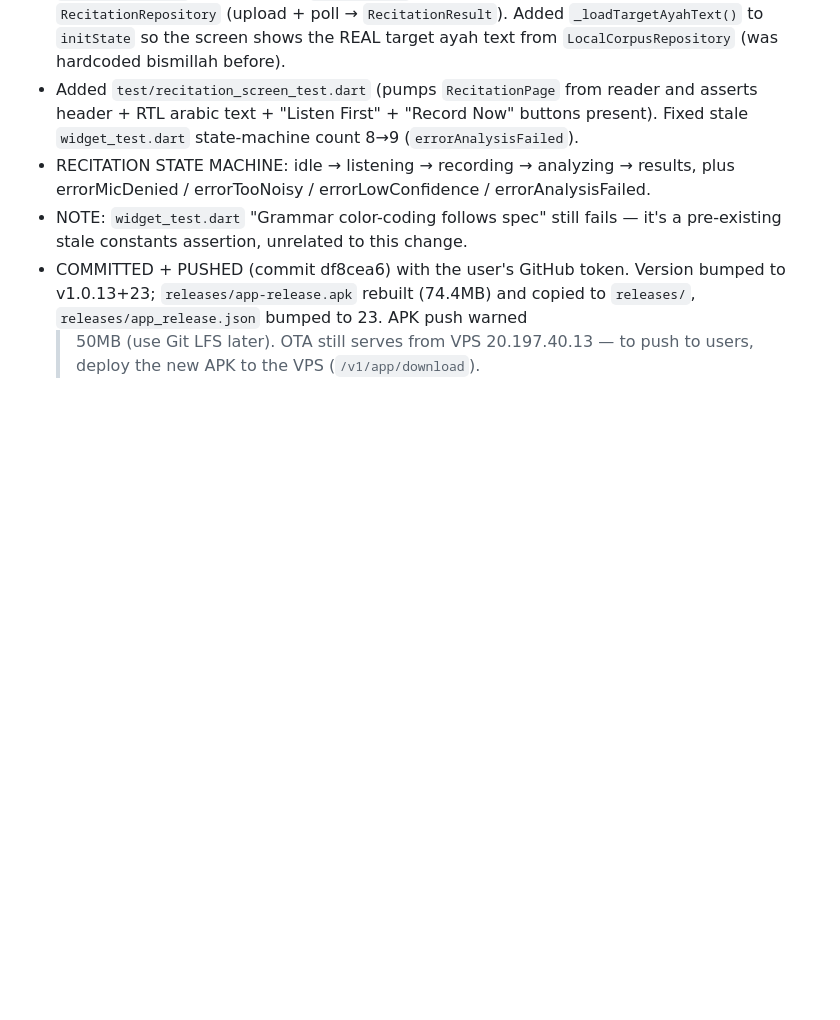
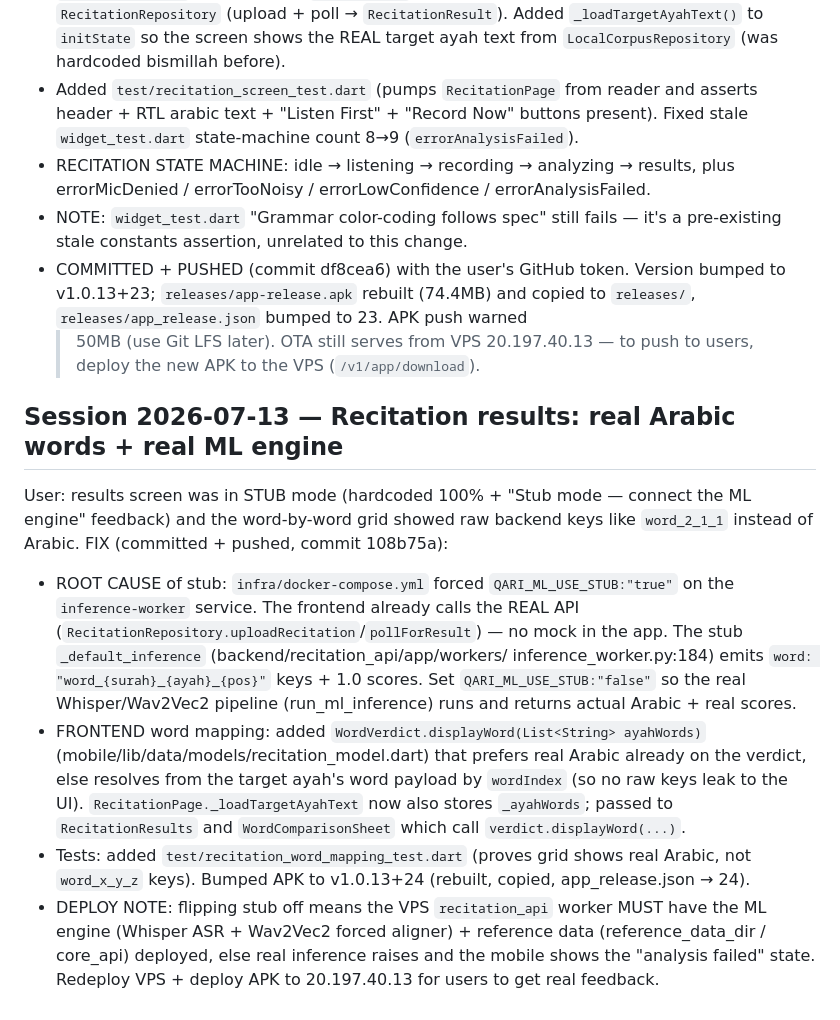
Before and after one commit to khan23153/qari, a Markdown page: MEMORY.md, the part around the change. Drawn GitHub-style; blank space fills up the shorter version.

Commit message:
docs: record recitation real-ML + word-mapping fix in MEMORY

```diff
--- a/MEMORY.md
+++ b/MEMORY.md
@@ -391,3 +391,29 @@ for $surahNumber:$ayahNumber')`). FIX (working tree, uncommitted):
   to `releases/`, `releases/app_release.json` bumped to 23. APK push warned
   >50MB (use Git LFS later). OTA still serves from VPS 20.197.40.13 — to push
   to users, deploy the new APK to the VPS (`/v1/app/download`).
+
+## Session 2026-07-13 — Recitation results: real Arabic words + real ML engine
+User: results screen was in STUB mode (hardcoded 100% + "Stub mode — connect
+the ML engine" feedback) and the word-by-word grid showed raw backend keys like
+`word_2_1_1` instead of Arabic. FIX (committed + pushed, commit 108b75a):
+- ROOT CAUSE of stub: `infra/docker-compose.yml` forced `QARI_ML_USE_STUB:"true"`
+  on the `inference-worker` service. The frontend already calls the REAL API
+  (`RecitationRepository.uploadRecitation`/`pollForResult`) — no mock in the app.
+  The stub `_default_inference` (backend/recitation_api/app/workers/
+  inference_worker.py:184) emits `word: "word_{surah}_{ayah}_{pos}"` keys + 1.0
+  scores. Set `QARI_ML_USE_STUB:"false"` so the real Whisper/Wav2Vec2 pipeline
+  (run_ml_inference) runs and returns actual Arabic + real scores.
+- FRONTEND word mapping: added `WordVerdict.displayWord(List<String> ayahWords)`
+  (mobile/lib/data/models/recitation_model.dart) that prefers real Arabic
+  already on the verdict, else resolves from the target ayah's word payload by
+  `wordIndex` (so no raw keys leak to the UI). `RecitationPage._loadTargetAyahText`
+  now also stores `_ayahWords`; passed to `RecitationResults` and
+  `WordComparisonSheet` which call `verdict.displayWord(...)`.
+- Tests: added `test/recitation_word_mapping_test.dart` (proves grid shows real
+  Arabic, not `word_x_y_z` keys). Bumped APK to v1.0.13+24 (rebuilt, copied,
+  app_release.json → 24).
+- DEPLOY NOTE: flipping stub off means the VPS `recitation_api` worker MUST have
+  the ML engine (Whisper ASR + Wav2Vec2 forced aligner) + reference data
+  (reference_data_dir / core_api) deployed, else real inference raises and the
+  mobile shows the "analysis failed" state. Redeploy VPS + deploy APK to
+  20.197.40.13 for users to get real feedback.
```
